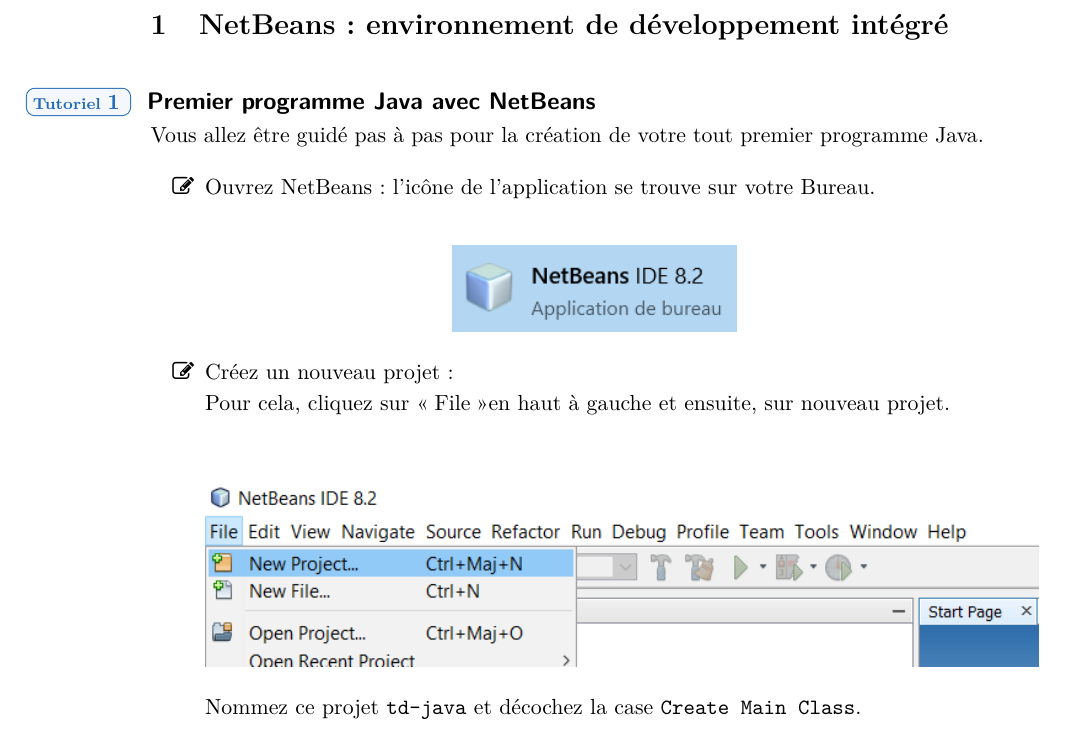
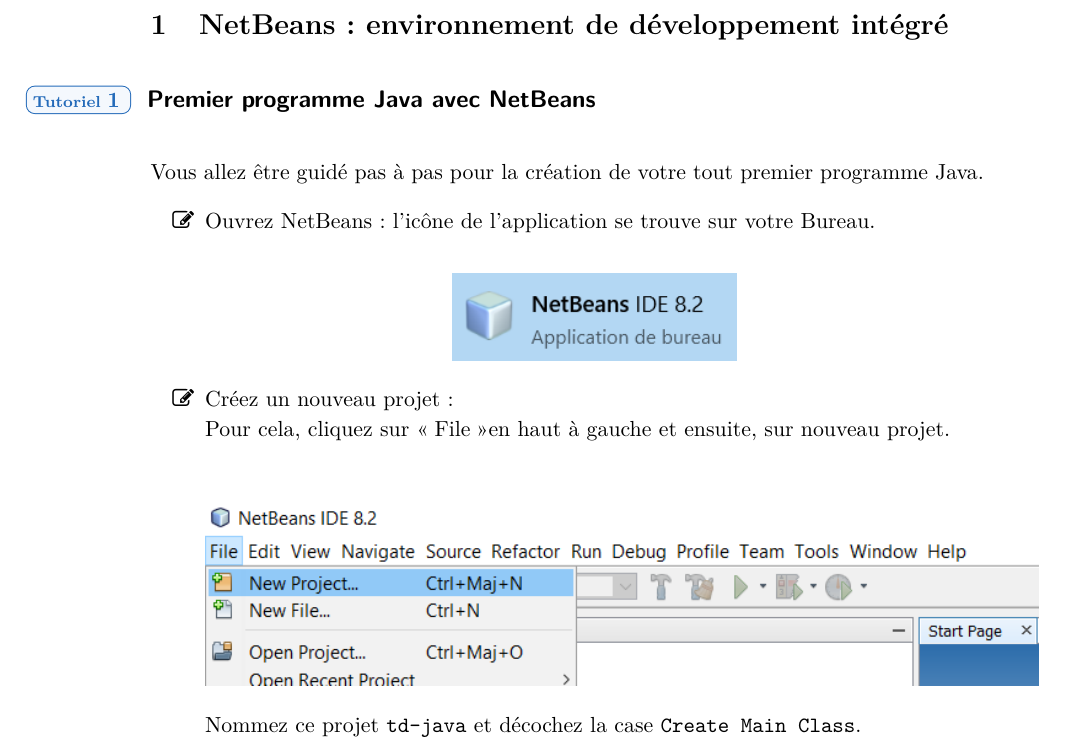
Before and after one commit to HEB-ESI/dev1, a LaTeX document (labo-java/labo-java-01-introduction/labo-java-01-introduction.tex): part of page 2 of 9, cut so that both start at the same text. The pictures show the PDF file labo-java/labo-java-01-introduction/labo-java-01-introduction.pdf that the author committed with the source.

Commit message:
labo-java - td1 typos

```diff
--- a/labo-java/labo-java-01-introduction/labo-java-01-introduction.tex
+++ b/labo-java/labo-java-01-introduction/labo-java-01-introduction.tex
@@ -42,8 +42,9 @@
 \section{NetBeans: environnement de développement intégré }
 %====================
 
-\begin{Tutoriel}{Premier programme Java avec NetBeans}
-	%TODO: mettre à jour les
+	\begin{Tutoriel}{Premier programme Java avec NetBeans}
+
+	%TODO: mettre à jour les captures d'écrans lorsque la nouvelle image sera dispo.
 	Vous allez être guidé pas à pas pour la création de votre tout premier programme Java.
 
 	\begin{steps}
```
Also changed, not shown: labo-java/labo-java-01-introduction/labo-java-01-introduction.pdf, labo-java/labo-java-01-introduction/labo-java-01-introduction.tex (12 more changed lines).
